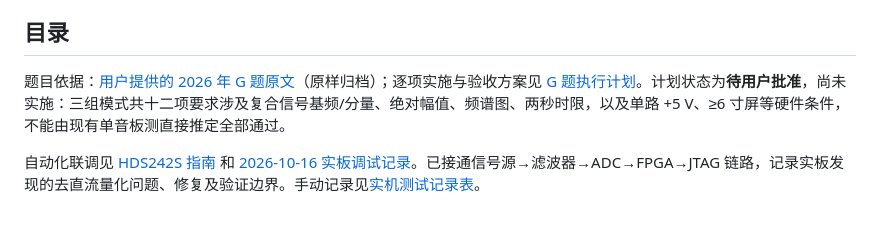
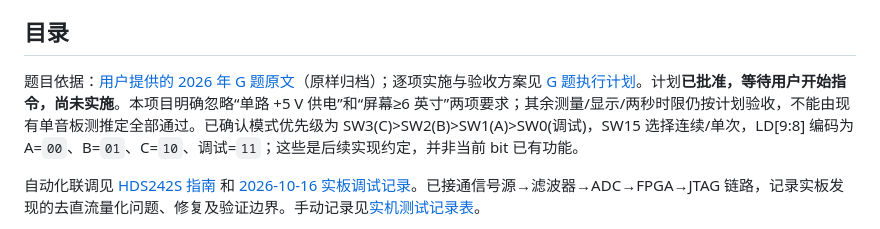
Before and after one commit to lyk82468246/NUEDC-2026-G-Artix7-Basys3, a Markdown page: README.md, the part around the change. Drawn GitHub-style.

Commit message:
Revise approved plan scope and priority-encoded board controls

```diff
--- a/README.md
+++ b/README.md
@@ -8,7 +8,7 @@
 
 ## 目录
 
-题目依据：[用户提供的 2026 年 G 题原文](docs/requirements/2026年G题.md)（原样归档）；逐项实施与验收方案见 [G 题执行计划](docs/contest_execution_plan.md)。计划状态为**待用户批准**，尚未实施：三组模式共十二项要求涉及复合信号基频/分量、绝对幅值、频谱图、两秒时限，以及单路 +5 V、≥6 寸屏等硬件条件，不能由现有单音板测直接推定全部通过。
+题目依据：[用户提供的 2026 年 G 题原文](docs/requirements/2026年G题.md)（原样归档）；逐项实施与验收方案见 [G 题执行计划](docs/contest_execution_plan.md)。计划**已批准，等待用户开始指令，尚未实施**。本项目明确忽略“单路 +5 V 供电”和“屏幕≥6 英寸”两项要求；其余测量/显示/两秒时限仍按计划验收，不能由现有单音板测推定全部通过。已确认模式优先级为 SW3(C)>SW2(B)>SW1(A)>SW0(调试)，SW15 选择连续/单次，LD[9:8] 编码为 A=`00`、B=`01`、C=`10`、调试=`11`；这些是后续实现约定，并非当前 bit 已有功能。
 
 自动化联调见 [HDS242S 指南](docs/hds242s_automation.md) 和 [2026-10-16 实板调试记录](docs/hardware_debug_20261016.md)。已接通信号源→滤波器→ADC→FPGA→JTAG 链路，记录实板发现的去直流量化问题、修复及验证边界。手动记录见[实机测试记录表](docs/hardware_test_record.md)。
 
```
Also changed, not shown: docs/contest_execution_plan.md (+48 -28 lines).
